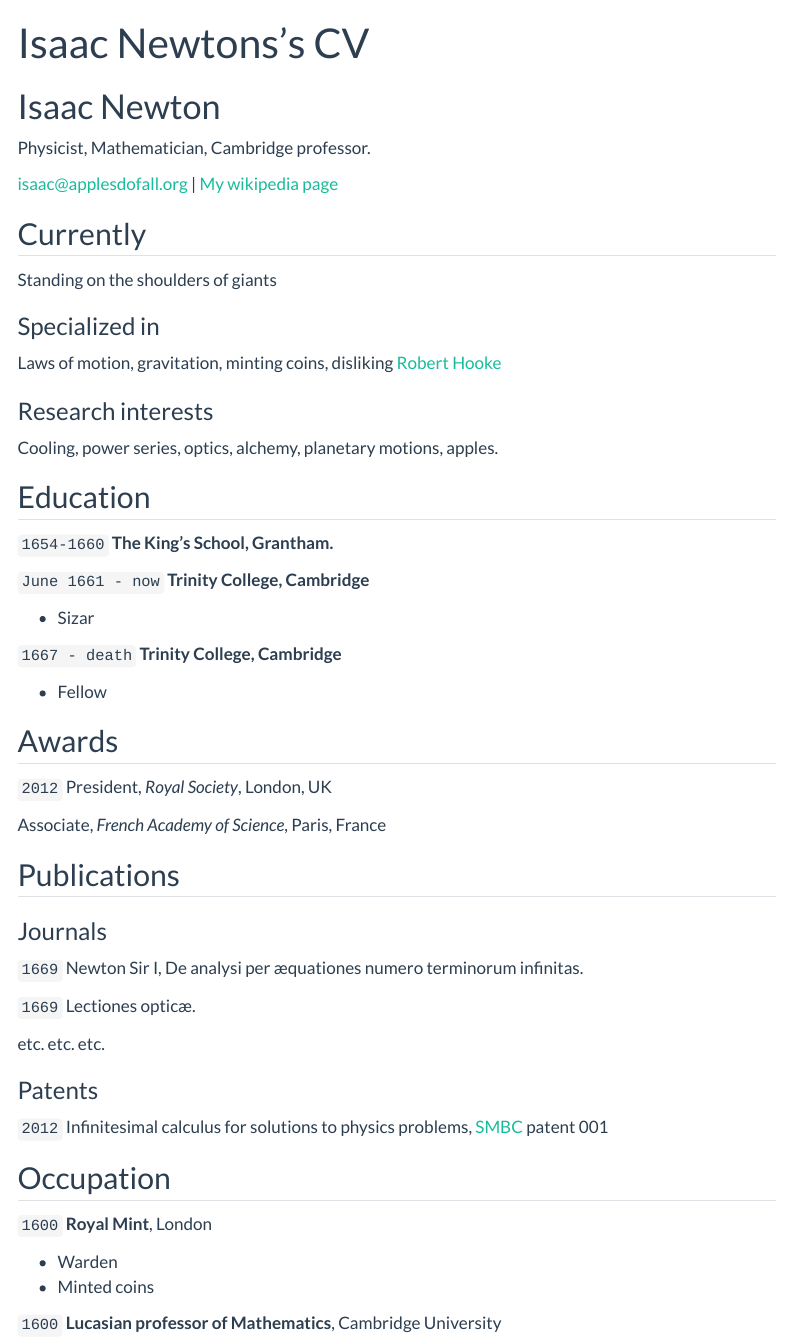
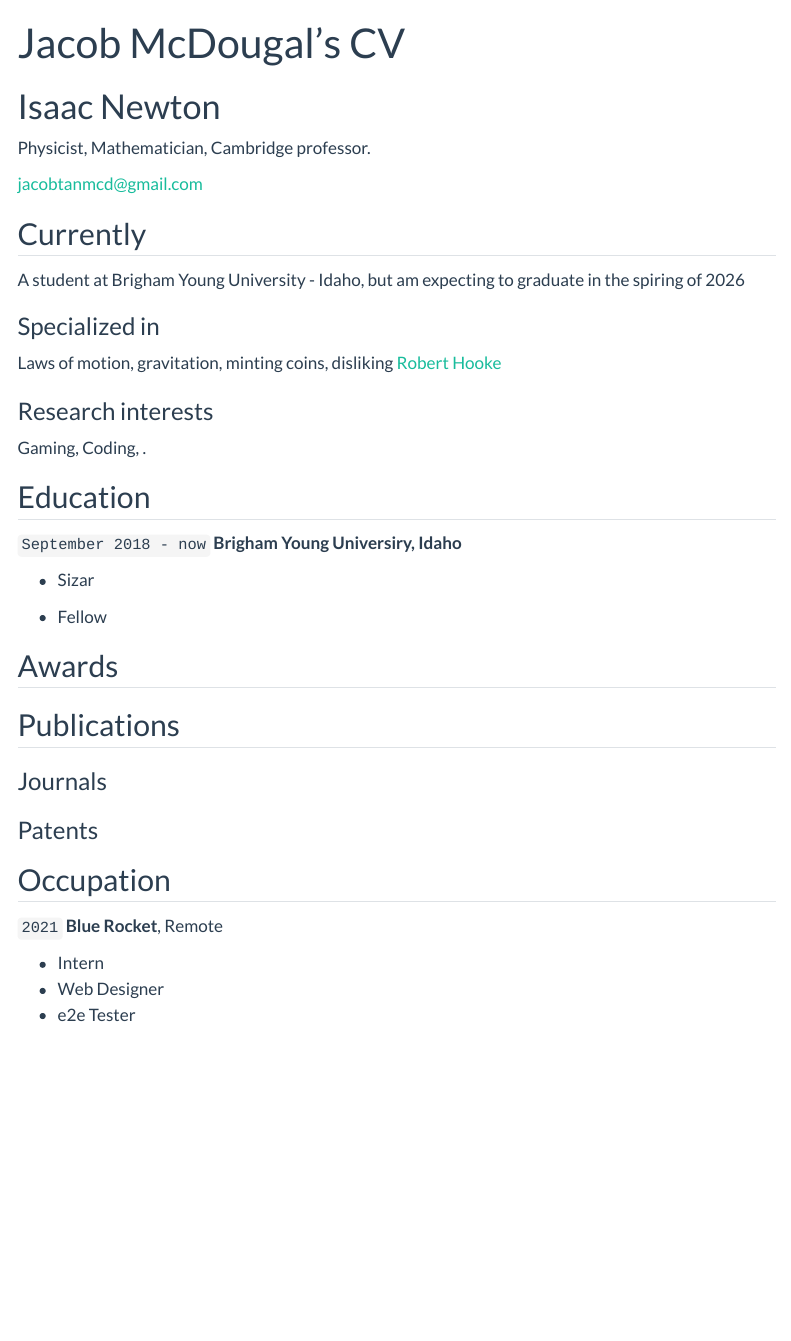
Before and after one commit to erewegoagain/erewegoagain.github.io, a Quarto document (resume.qmd): the page in a window 1100 px wide, from its top. Rendered offline with R 4.5, knitr and Pandoc in place of Quarto, with nearby package versions; menus at the side of the page are left out.

Commit message:
Update resume.qmd
Resume added and altered. Might need to add some more to it

```diff
--- a/resume.qmd
+++ b/resume.qmd
@@ -1,19 +1,18 @@
 ---
 layout: cv
-title: Isaac Newtons's CV
+title: Jacob McDougal's CV
 ---
 # Isaac Newton
 Physicist, Mathematician, Cambridge professor.
 
 <div id="webaddress">
-<a href="isaac@applesdofall.org">isaac@applesdofall.org</a>
-| <a href="http://en.wikipedia.org/wiki/Isaac_Newton">My wikipedia page</a>
+<a href="jacobtanmcd@gmail.com">jacobtanmcd@gmail.com</a>
 </div>
 
 
 ## Currently
 
-Standing on the shoulders of giants
+A student at Brigham Young University - Idaho, but am expecting to graduate in the spiring of 2026
 
 ### Specialized in
 
@@ -22,21 +21,16 @@ Laws of motion, gravitation, minting coins, disliking [Robert Hooke](http://en.w
 
 ### Research interests
 
-Cooling, power series, optics, alchemy, planetary motions, apples.
+Gaming, Coding,  .
 
 
 ## Education
 
-`1654-1660`
-__The King's School, Grantham.__
-
-`June 1661 - now`
-__Trinity College, Cambridge__
+`September 2018 - now`
+__Brigham Young Universiry, Idaho__
 
 - Sizar
 
-`1667 - death`
-__Trinity College, Cambridge__
 
 - Fellow
 
@@ -44,10 +38,7 @@ __Trinity College, Cambridge__
 
 ## Awards
 
-`2012`
-President, *Royal Society*, London, UK
 
-Associate, *French Academy of Science*, Paris, France
 
 
 
@@ -57,30 +48,20 @@ Associate, *French Academy of Science*, Paris, France
 
 ### Journals
 
-`1669`
-Newton Sir I, De analysi per æquationes numero terminorum infinitas.
 
-`1669`
-Lectiones opticæ.
-
-etc. etc. etc.
 
 ### Patents
 
-`2012`
-Infinitesimal calculus for solutions to physics problems, [SMBC](http://www.techdirt.com/articles/20121011/09312820678/if-patents-had-been-around-time-newton.shtml) patent 001
 
 
 ## Occupation
 
-`1600`
-__Royal Mint__, London
+`2021`
+__Blue Rocket__, Remote
 
-- Warden
-- Minted coins
-
-`1600`
-__Lucasian professor of Mathematics__, Cambridge University
+- Intern
+- Web Designer
+- e2e Tester
 
 
 
```
Also changed, not shown: resume.qmd (2 more changed lines).
